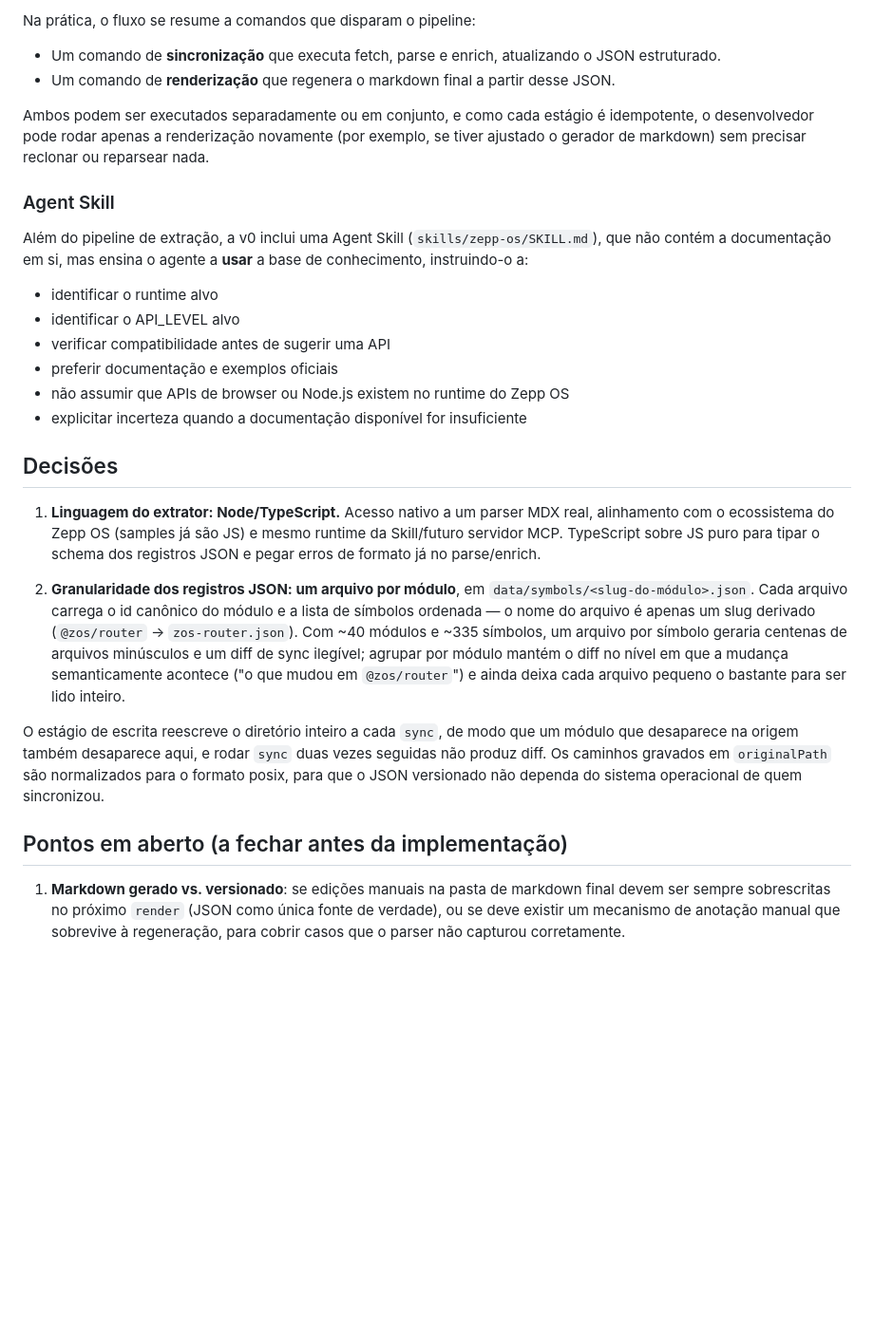
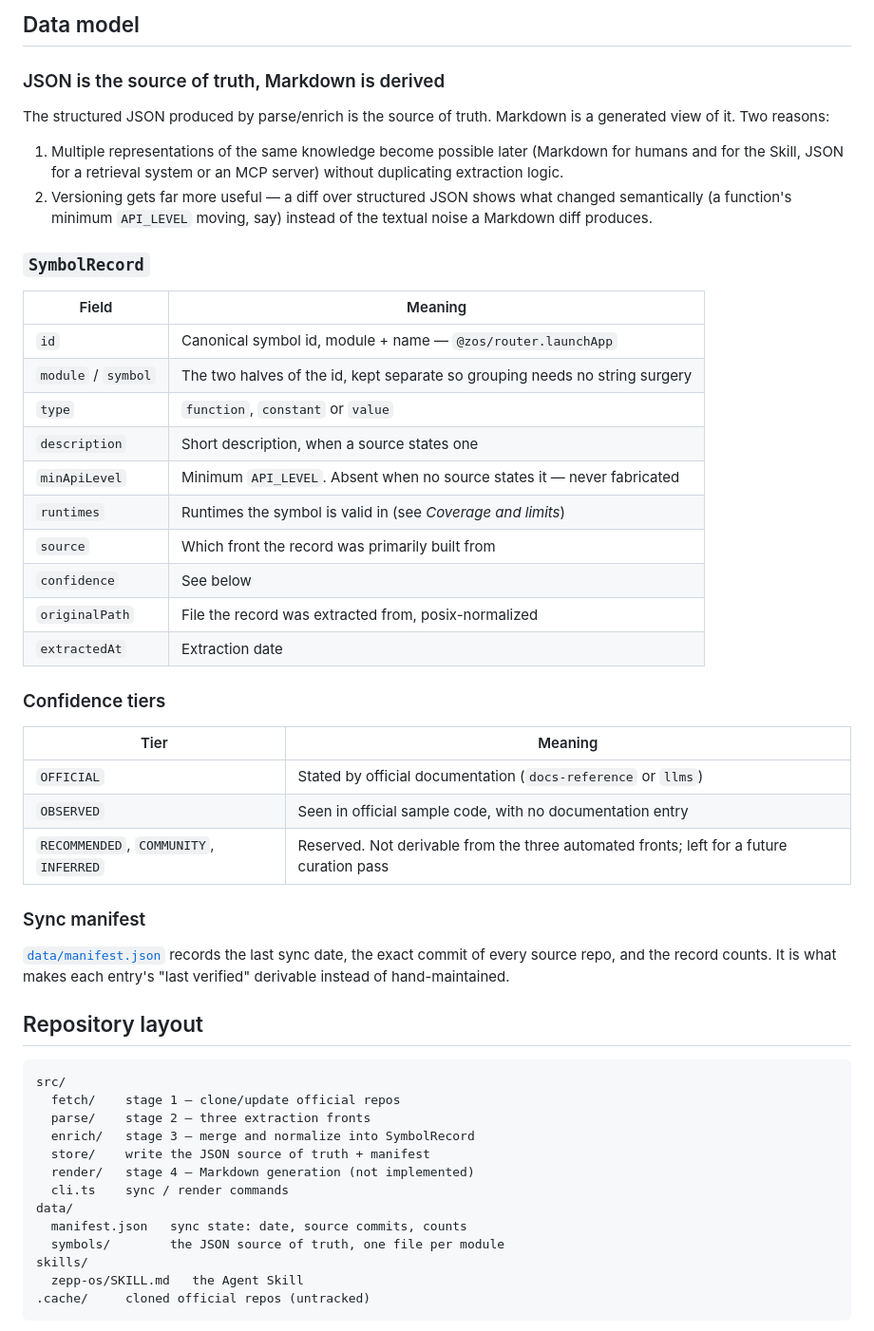
Before and after one commit to FelipeRicardo5/zeppos-agent-knowledge-base, a Markdown page: README.md, the part around one of its changes. Shown at 95% size. GitHub-like rendering; blank space fills up the shorter version.

Commit message:
feat(readme): improve readme w 'how it works' and others

````diff
--- a/README.md
+++ b/README.md
@@ -53,28 +60,55 @@ Esse manifesto resolve de forma automática o campo de "última verificação" d
 
-Na prática, o fluxo se resume a comandos que disparam o pipeline:
-- Um comando de **sincronização** que executa fetch, parse e enrich, atualizando o JSON estruturado.
-- Um comando de **renderização** que regenera o markdown final a partir desse JSON.
+## Data model
 
-Ambos podem ser executados separadamente ou em conjunto, e como cada estágio é idempotente, o desenvolvedor pode rodar apenas a renderização novamente (por exemplo, se tiver ajustado o gerador de markdown) sem precisar reclonar ou reparsear nada.
+### JSON is the source of truth, Markdown is derived
 
-### Agent Skill
+The structured JSON produced by parse/enrich is the source of truth. Markdown is a generated view of it. Two reasons:
 
-Além do pipeline de extração, a v0 inclui uma Agent Skill (`skills/zepp-os/SKILL.md`), que não contém a documentação em si, mas ensina o agente a **usar** a base de conhecimento, instruindo-o a:
-- identificar o runtime alvo
-- identificar o API_LEVEL alvo
-- verificar compatibilidade antes de sugerir uma API
-- preferir documentação e exemplos oficiais
-- não assumir que APIs de browser ou Node.js existem no runtime do Zepp OS
-- explicitar incerteza quando a documentação disponível for insuficiente
+1. Multiple representations of the same knowledge become possible later (Markdown for humans and for the Skill, JSON for a retrieval system or an MCP server) without duplicating extraction logic.
+2. Versioning gets far more useful — a diff over structured JSON shows what changed semantically (a function's minimum `API_LEVEL` moving, say) instead of the textual noise a Markdown diff produces.
 
-## Decisões
+### `SymbolRecord`
 
-1. **Linguagem do extrator: Node/TypeScript.** Acesso nativo a um parser MDX real, alinhamento com o ecossistema do Zepp OS (samples já são JS) e mesmo runtime da Skill/futuro servidor MCP. TypeScript sobre JS puro para tipar o schema dos registros JSON e pegar erros de formato já no parse/enrich.
+| Field | Meaning |
+| --- | --- |
+| `id` | Canonical symbol id, module + name — `@zos/router.launchApp` |
+| `module` / `symbol` | The two halves of the id, kept separate so grouping needs no string surgery |
+| `type` | `function`, `constant` or `value` |
+| `description` | Short description, when a source states one |
+| `minApiLevel` | Minimum `API_LEVEL`. Absent when no source states it — never fabricated |
+| `runtimes` | Runtimes the symbol is valid in (see *Coverage and limits*) |
+| `source` | Which front the record was primarily built from |
+| `confidence` | See below |
+| `originalPath` | File the record was extracted from, posix-normalized |
+| `extractedAt` | Extraction date |
 
-2. **Granularidade dos registros JSON: um arquivo por módulo**, em `data/symbols/<slug-do-módulo>.json`. Cada arquivo carrega o id canônico do módulo e a lista de símbolos ordenada — o nome do arquivo é apenas um slug derivado (`@zos/router` → `zos-router.json`). Com ~40 módulos e ~335 símbolos, um arquivo por símbolo geraria centenas de arquivos minúsculos e um diff de sync ilegível; agrupar por módulo mantém o diff no nível em que a mudança semanticamente acontece ("o que mudou em `@zos/router`") e ainda deixa cada arquivo pequeno o bastante para ser lido inteiro.
+### Confidence tiers
 
-O estágio de escrita reescreve o diretório inteiro a cada `sync`, de modo que um módulo que desaparece na origem também desaparece aqui, e rodar `sync` duas vezes seguidas não produz diff. Os caminhos gravados em `originalPath` são normalizados para o formato posix, para que o JSON versionado não dependa do sistema operacional de quem sincronizou.
+| Tier | Meaning |
+| --- | --- |
+| `OFFICIAL` | Stated by official documentation (`docs-reference` or `llms`) |
+| `OBSERVED` | Seen in official sample code, with no documentation entry |
+| `RECOMMENDED`, `COMMUNITY`, `INFERRED` | Reserved. Not derivable from the three automated fronts; left for a future curation pass |
 
-## Pontos em aberto (a fechar antes da implementação)
+### Sync manifest
 
-1. **Markdown gerado vs. versionado**: se edições manuais na pasta de markdown final devem ser sempre sobrescritas no próximo `render` (JSON como única fonte de verdade), ou se deve existir um mecanismo de anotação manual que sobrevive à regeneração, para cobrir casos que o parser não capturou corretamente.
+[`data/manifest.json`](data/manifest.json) records the last sync date, the exact commit of every source repo, and the record counts. It is what makes each entry's "last verified" derivable instead of hand-maintained.
+
+## Repository layout
+
+```
+src/
+  fetch/    stage 1 — clone/update official repos
+  parse/    stage 2 — three extraction fronts
+  enrich/   stage 3 — merge and normalize into SymbolRecord
+  store/    write the JSON source of truth + manifest
+  render/   stage 4 — Markdown generation (not implemented)
+  cli.ts    sync / render commands
+data/
+  manifest.json   sync state: date, source commits, counts
+  symbols/        the JSON source of truth, one file per module
+skills/
+  zepp-os/SKILL.md   the Agent Skill
+.cache/     cloned official repos (untracked)
+```
+
````
Also changed, not shown: other parts of README.md (+66 -33 lines), README.pt-BR.md (added, +140 -0 lines).
